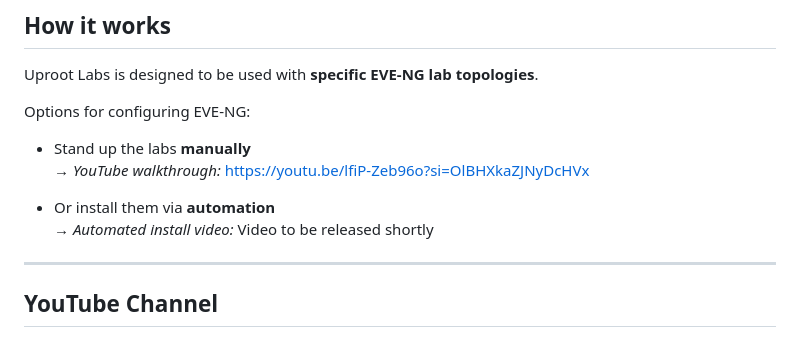
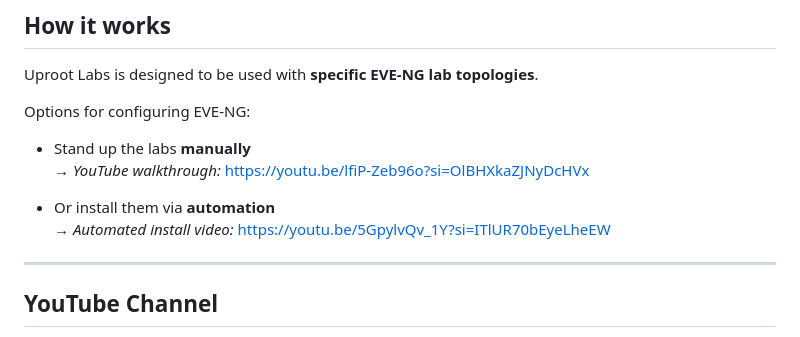
Before and after one commit to uprootnetworks/uproot-labs, a Markdown page: README.md, the part around the change. Rendered like a GitHub page.

```diff
--- a/README.md
+++ b/README.md
@@ -35,7 +35,7 @@ Options for configuring EVE-NG:
   → *YouTube walkthrough:* https://youtu.be/lfiP-Zeb96o?si=OlBHXkaZJNyDcHVx
 
 - Or install them via **automation**
-  → *Automated install video:* Video to be released shortly
+  → *Automated install video:* https://youtu.be/5GpylvQv_1Y?si=ITlUR70bEyeLheEW
 
 
 ---
```
